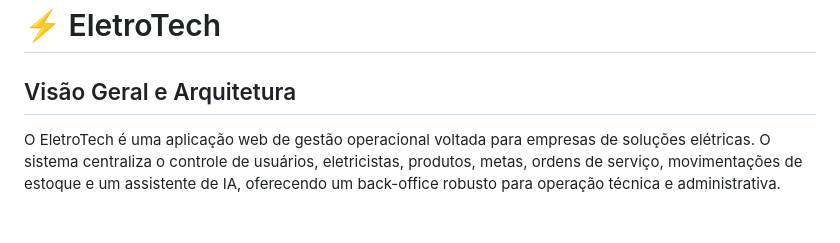
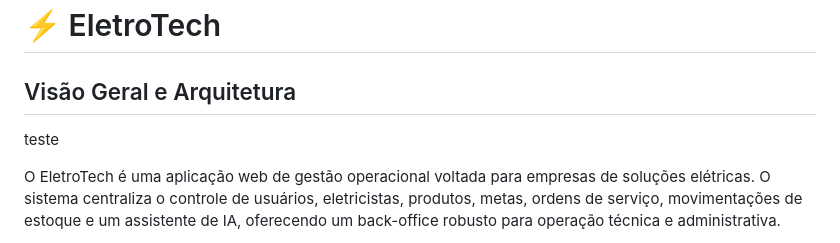
Before and after one commit to GabrielEloi/EletroTech-, a Markdown page: projeto-eletrotech/README.md, the part around the change. Drawn GitHub-style; blank space fills up the shorter version.

Commit message:
Testando

```diff
--- a/projeto-eletrotech/README.md
+++ b/projeto-eletrotech/README.md
@@ -1,6 +1,8 @@
 # ⚡ EletroTech
 
 ## Visão Geral e Arquitetura
+
+teste
 
 O EletroTech é uma aplicação web de gestão operacional voltada para empresas de soluções elétricas. O sistema centraliza o controle de usuários, eletricistas, produtos, metas, ordens de serviço, movimentações de estoque e um assistente de IA, oferecendo um back-office robusto para operação técnica e administrativa.
 
```
